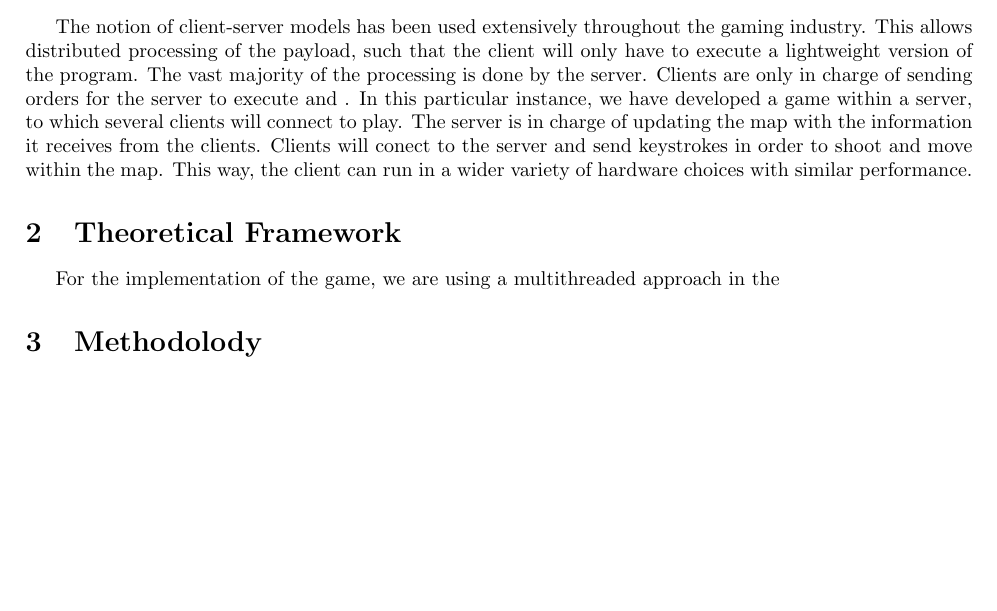
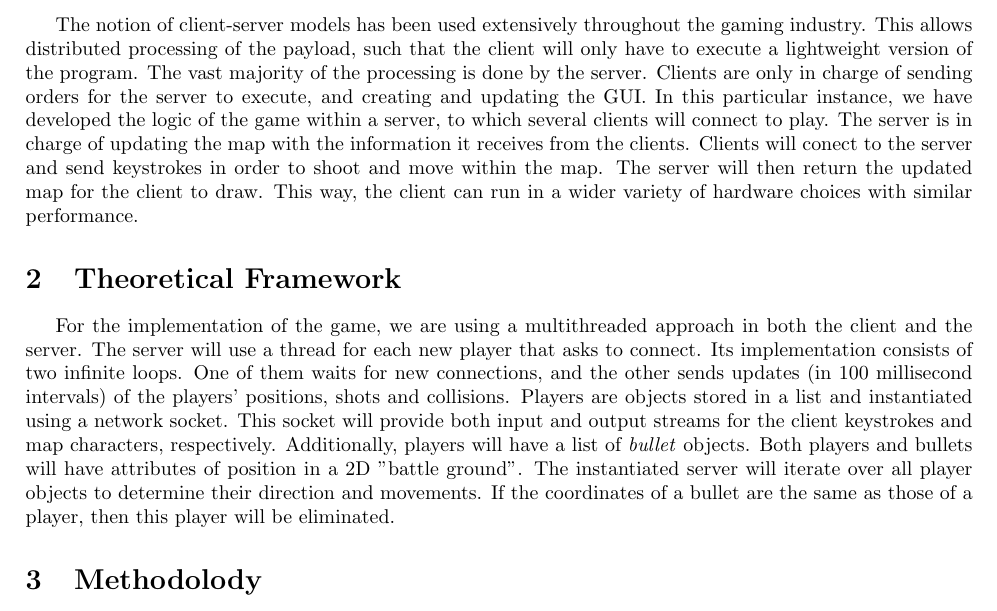
Before and after one commit to ezevallos/CC462_Battle-City, a LaTeX paper (paper.tex): part of page 2 of 3, cut so that both start at the same text, the shorter picture padded with empty space. Compiled offline with pdfLaTeX.

Commit message:
Theoretical framework done

```diff
--- a/paper.tex
+++ b/paper.tex
@@ -77,15 +77,26 @@ ZEVALLOS LABARTHE, Enrique Martín 20130384H}\\
 The notion of client-server models has been used extensively throughout the gaming industry.
 This allows distributed processing of the payload, such that the client will only have to execute a lightweight version of the program.
 The vast majority of the processing is done by the server.
-Clients are only in charge of sending orders for the server to execute and .
-In this particular instance, we have developed a game within a server, to which several clients will connect to play.
+Clients are only in charge of sending orders for the server to execute, and creating and updating the GUI.
+In this particular instance, we have developed the logic of the game within a server, to which several clients will connect to play.
 The server is in charge of updating the map with the information it receives from the clients.
 Clients will conect to the server and send keystrokes in order to shoot and move within the map.
+The server will then return the updated map for the client to draw.
 This way, the client can run in a wider variety of hardware choices with similar performance.
 
 
 \section{Theoretical Framework}
-For the implementation of the game, we are using a multithreaded approach in the
+For the implementation of the game, we are using a multithreaded approach in both the client and the server.
+The server will use a thread for each new player that asks to connect.
+Its implementation consists of two infinite loops.
+One of them waits for new connections, and the other sends updates (in 100 millisecond intervals) of the players' positions, shots and collisions.
+Players are objects stored in a list and instantiated using a network socket.
+This socket will provide both input and output streams for the client keystrokes and map characters, respectively.
+Additionally, players will have a list of \textit{bullet} objects.
+Both players and bullets will have attributes of position in a 2D "battle ground".
+The instantiated server will iterate over all player objects to determine their direction and movements.
+If the coordinates of a bullet are the same as those of a player, then this player will be eliminated.
+
 
 \section{Methodolody}
 \subsection{Calculating Pi}
```
Also changed, not shown: paper.pdf, 4 other files.
